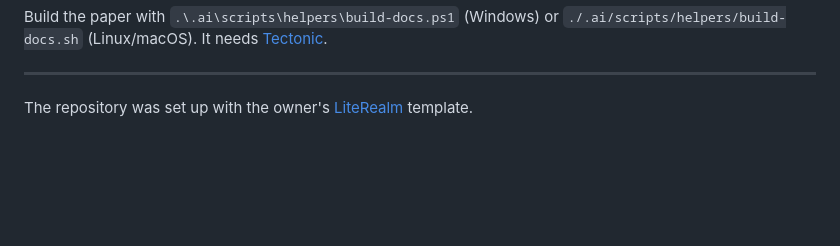
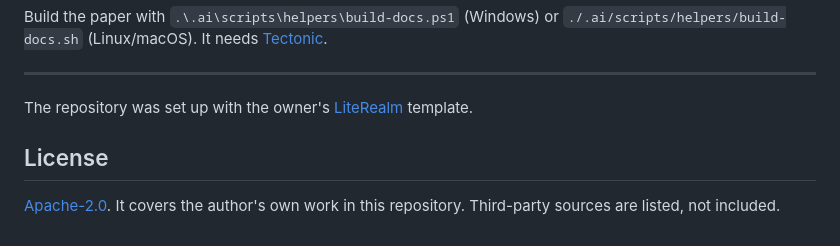
Before and after one commit to KxHartl/optimizacijske-metode-seminar, a Markdown page: README.md, the part around the change. Rendered like a GitHub page; blank space fills up the shorter version.

Commit message:
docs: add Apache-2.0 licence
The repository goes public. Without a licence nobody may reuse the code.

Co-Authored-By: Claude Opus 5.5 <noreply@anthropic.com>

```diff
--- a/README.md
+++ b/README.md
@@ -59,3 +59,7 @@ Build the paper with `.\.ai\scripts\helpers\build-docs.ps1` (Windows) or
 ---
 
 The repository was set up with the owner's [LiteRealm](https://github.com/KxHartl/LiteRealm) template.
+
+## License
+
+[Apache-2.0](LICENSE). It covers the author's own work in this repository. Third-party sources are listed, not included.
```
